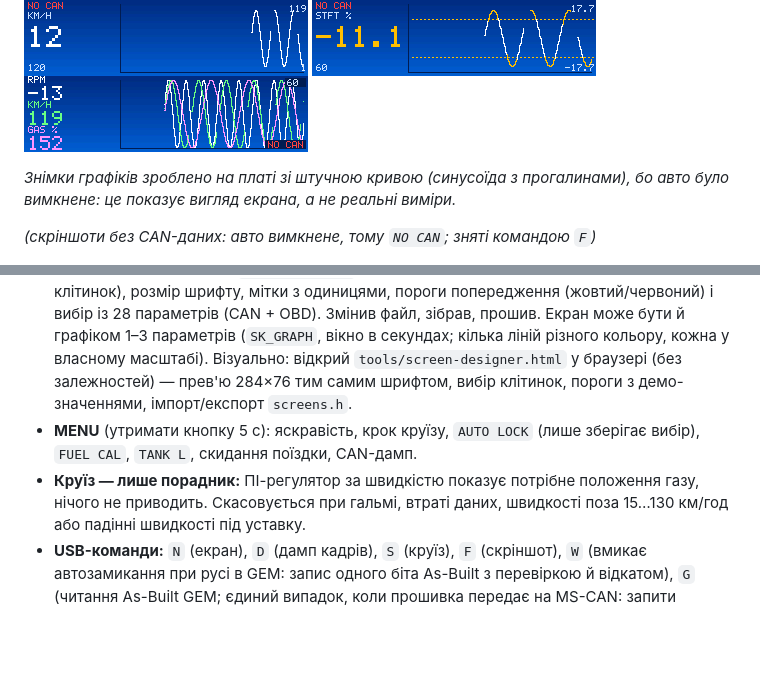
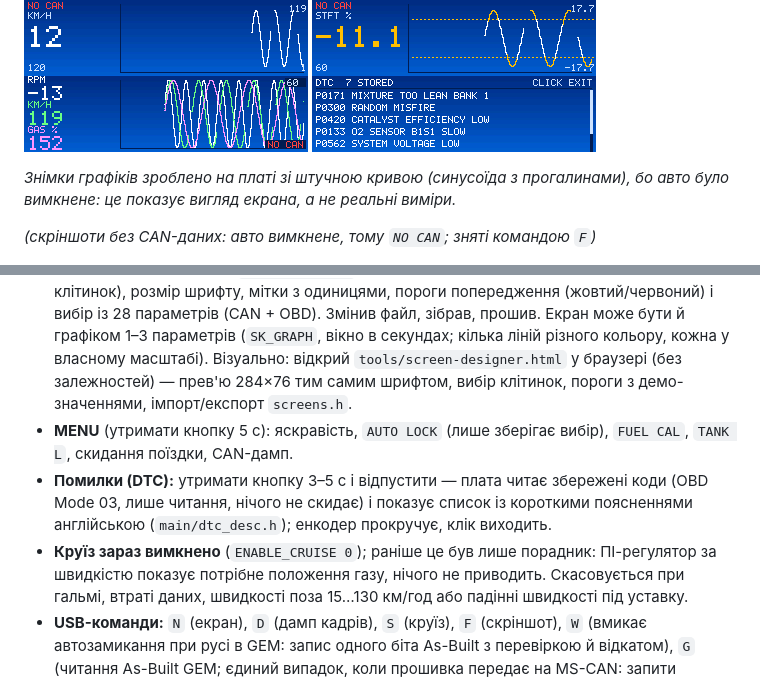
Before and after one commit to anagstez/fiesta-mk5-obc-esp32, a Markdown page: README.md, 2 parts joined by grey strips. Drawn GitHub-style; pictures changed too: docs/img/dtc-list-synthetic.png (added); blank space fills up the shorter version.

Commit message:
Fault codes: hold 3-5 s reads DTC (Mode 03, read-only) and lists them with explanations; cruise switched off
Co-Authored-By: Claude Sonnet 5.5 <noreply@anthropic.com>

```diff
--- a/README.md
+++ b/README.md
@@ -18,6 +18,7 @@ Fiesta MK5 (2008, 1.4 бензин), який **лише слухає** обид
 ![Графік швидкості, синтетичні дані](docs/img/graph-speed-synthetic.png)
 ![Графік STFT, синтетичні дані](docs/img/graph-stft-synthetic.png)
 ![Графік із трьох параметрів, синтетичні дані](docs/img/graph-multi-synthetic.png)
+![Список помилок DTC, підставні коди](docs/img/dtc-list-synthetic.png)
 
 _Знімки графіків зроблено на платі зі штучною кривою (синусоїда з прогалинами), бо авто було вимкнене: це показує вигляд екрана, а не реальні виміри._
 
@@ -43,9 +44,10 @@ _Знімки графіків зроблено на платі зі штучн
 - **FUEL:** витрачено пального, середня витрата за поїздку, `LEFT L` — оцінка літрів у баку з `0x499` (нуль шкали припущено; 3 параметри, великим шрифтом).
 - **ENG** (2 сторінки по 6): MAP, IAT, кут запалювання, STFT, LTFT, лямбда B1S1 | навантаження, ECT, дросель, лямбда B1S2, режим палива, DTC. MAP іде з MS-CAN, решта — OBD-II Mode 01 (лише читання) по HS-CAN, поки екран відкритий. Знімок сторінки 2 зроблено до відповіді PCM, тому там `--`.
 - **Налаштування екранів:** `main/screens.h` — кількість і порядок екранів, сітка (до 6 клітинок), розмір шрифту, мітки з одиницями, пороги попередження (жовтий/червоний) і вибір із 28 параметрів (CAN + OBD). Змінив файл, зібрав, прошив. Екран може бути й графіком 1–3 параметрів (`SK_GRAPH`, вікно в секундах; кілька ліній різного кольору, кожна у власному масштабі). Візуально: відкрий `tools/screen-designer.html` у браузері (без залежностей) — прев'ю 284×76 тим самим шрифтом, вибір клітинок, пороги з демо-значеннями, імпорт/експорт `screens.h`.
-- **MENU** (утримати кнопку 5 с): яскравість, крок круїзу, `AUTO LOCK` (лише зберігає вибір), `FUEL CAL`, `TANK L`,
+- **MENU** (утримати кнопку 5 с): яскравість, `AUTO LOCK` (лише зберігає вибір), `FUEL CAL`, `TANK L`,
   скидання поїздки, CAN-дамп.
-- **Круїз — лише порадник:** ПІ-регулятор за швидкістю показує потрібне положення газу, нічого не приводить. Скасовується
+- **Помилки (DTC):** утримати кнопку 3–5 с і відпустити — плата читає збережені коди (OBD Mode 03, лише читання, нічого не скидає) і показує список із короткими поясненнями англійською (`main/dtc_desc.h`); енкодер прокручує, клік виходить.
+- **Круїз зараз вимкнено** (`ENABLE_CRUISE 0`); раніше це був лише порадник: ПІ-регулятор за швидкістю показує потрібне положення газу, нічого не приводить. Скасовується
   при гальмі, втраті даних, швидкості поза 15…130 км/год або падінні швидкості під уставку.
 - **USB-команди:** `N` (екран), `D` (дамп кадрів), `S` (круїз), `F` (скріншот), `W` (вмикає автозамикання при русі в GEM: запис одного біта As-Built з перевіркою й відкатом), `G` (читання As-Built GEM; єдиний випадок, коли прошивка передає на MS-CAN: запити читання, а `W` — запис одного біта; лише на нерухомому авто з ручником), `O`/`P` (макети попапа/круїзу), `+`/`-`.
 
```
Also changed, not shown: CLAUDE.md (+5 -1 lines), 3 other files.
